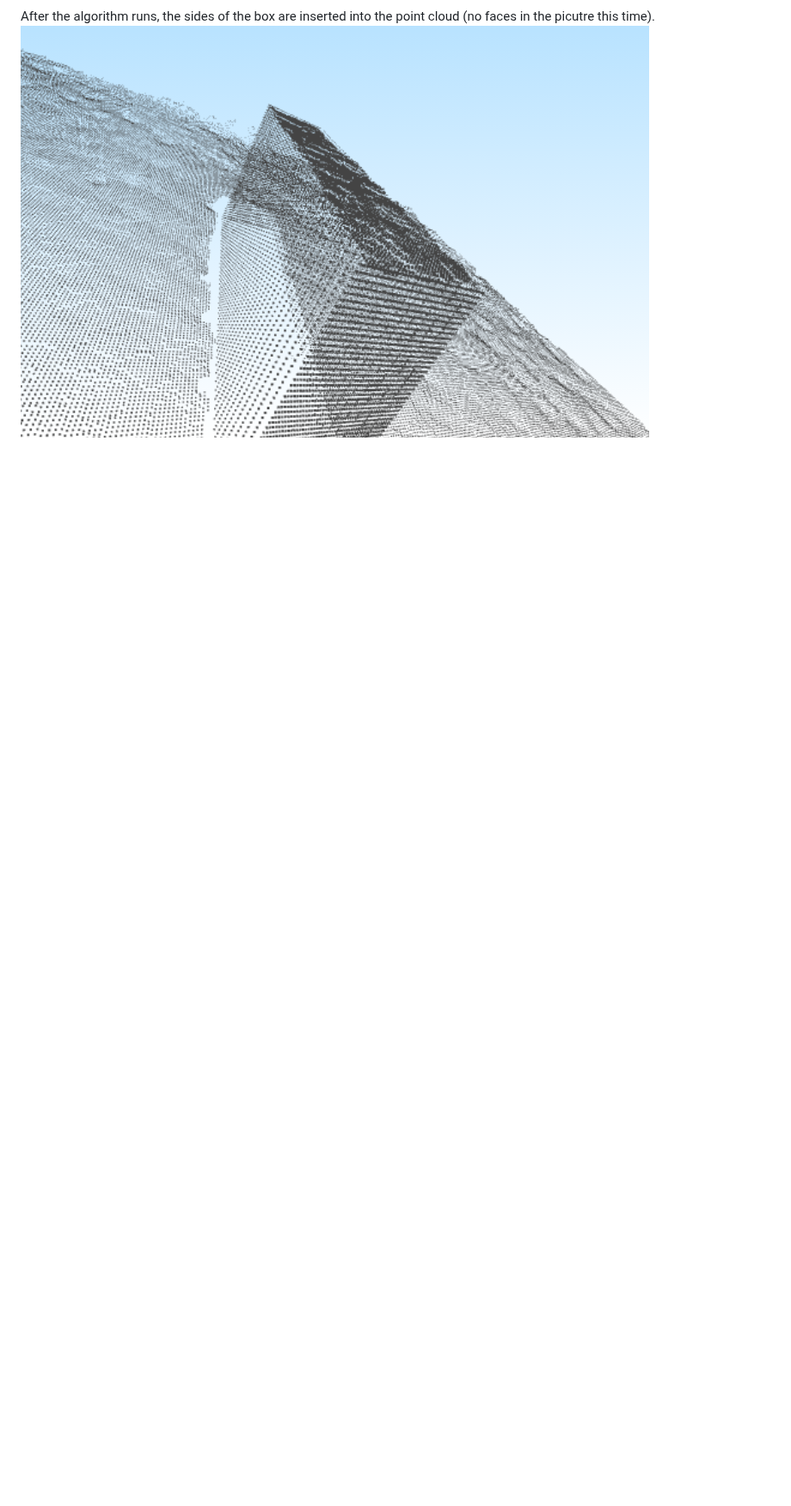
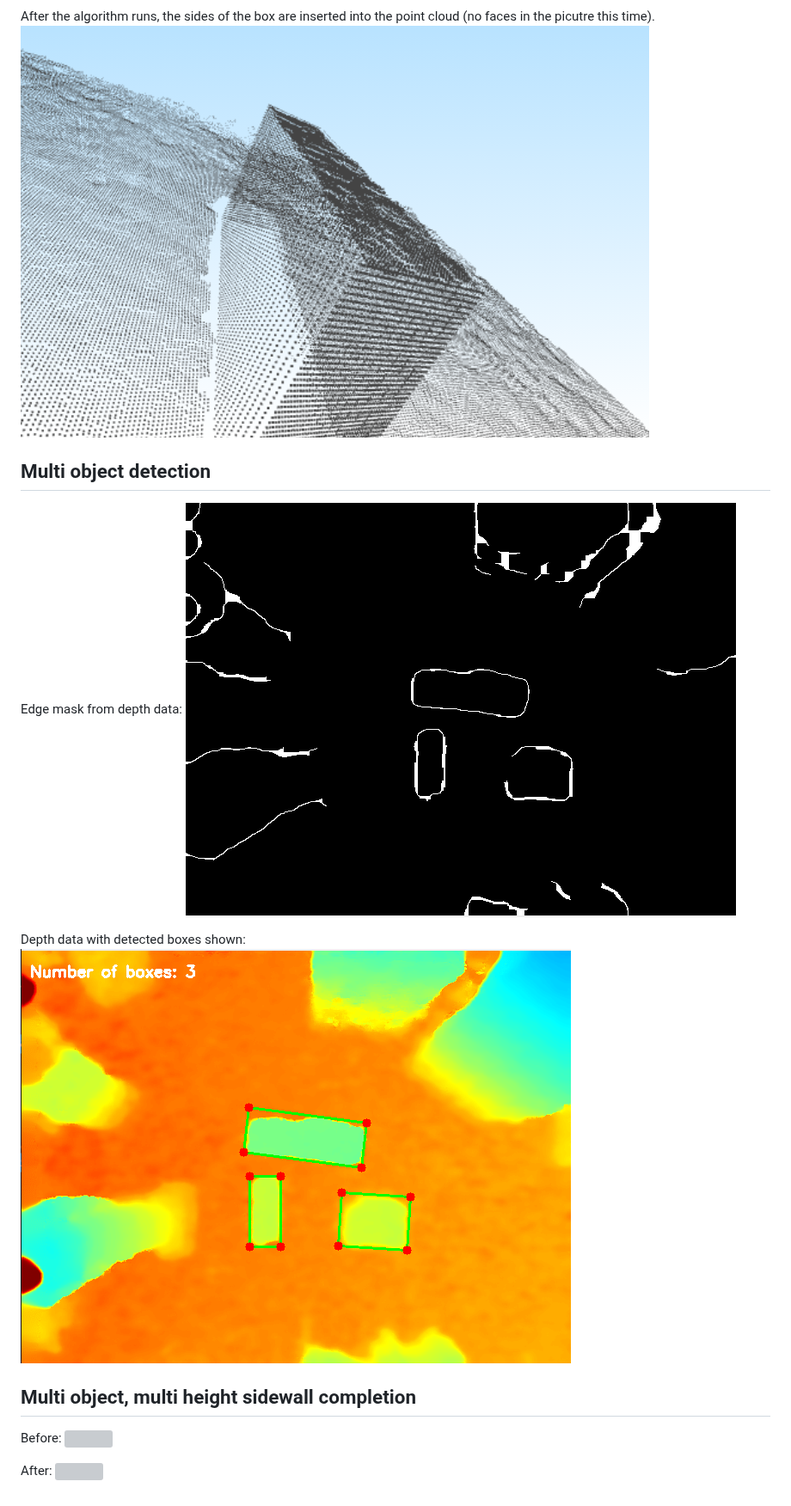
Before and after one commit to HiddenShadow-exe/camera-lidar-fusion, a Markdown page: camera/DOCS.md, the part around the change. Shown at 86% size. Drawn GitHub-style; pictures changed too: camera/images/detection-multi-depth.png (added), camera/images/detection-multi-mask.png (added); blank space fills up the shorter version; grey boxes are pictures that could not be loaded.

Commit message:
docs: multi object images and short description

```diff
--- a/camera/DOCS.md
+++ b/camera/DOCS.md
@@ -37,3 +37,17 @@ In this picture, we can see the raw output of the depth camera converted to a me
 
 After the algorithm runs, the sides of the box are inserted into the point cloud (no faces in the picutre this time).
 ![](images/box-side-completion.png)
+
+## Multi object detection
+Edge mask from depth data:
+![](images/detection-multi-mask.png)
+
+Depth data with detected boxes shown:
+![](images/detection-multi-depth.png)
+
+## Multi object, multi height sidewall completion
+Before:
+![](images/side-completion-multi-before.png)
+
+After:
+![](images/side-completion-multi-after.png)
```
Also changed, not shown: 2 other files.
